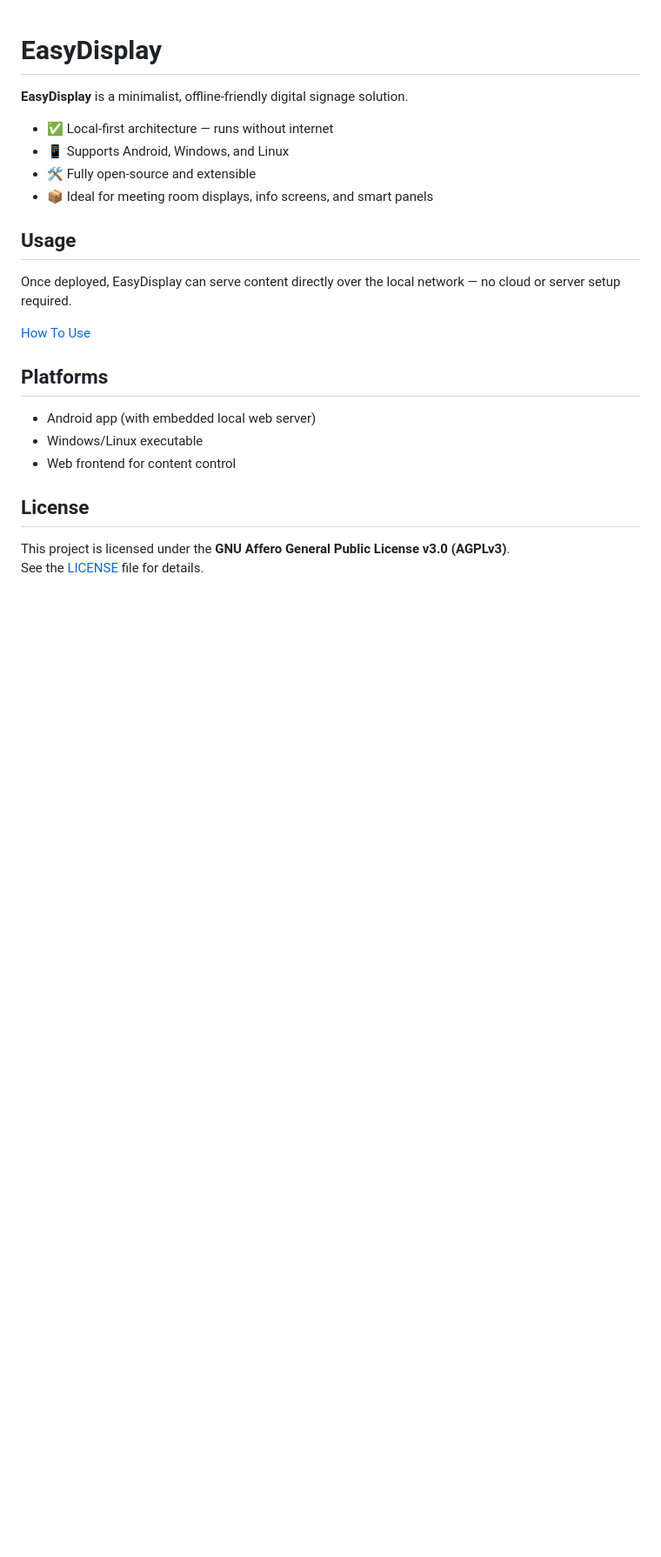
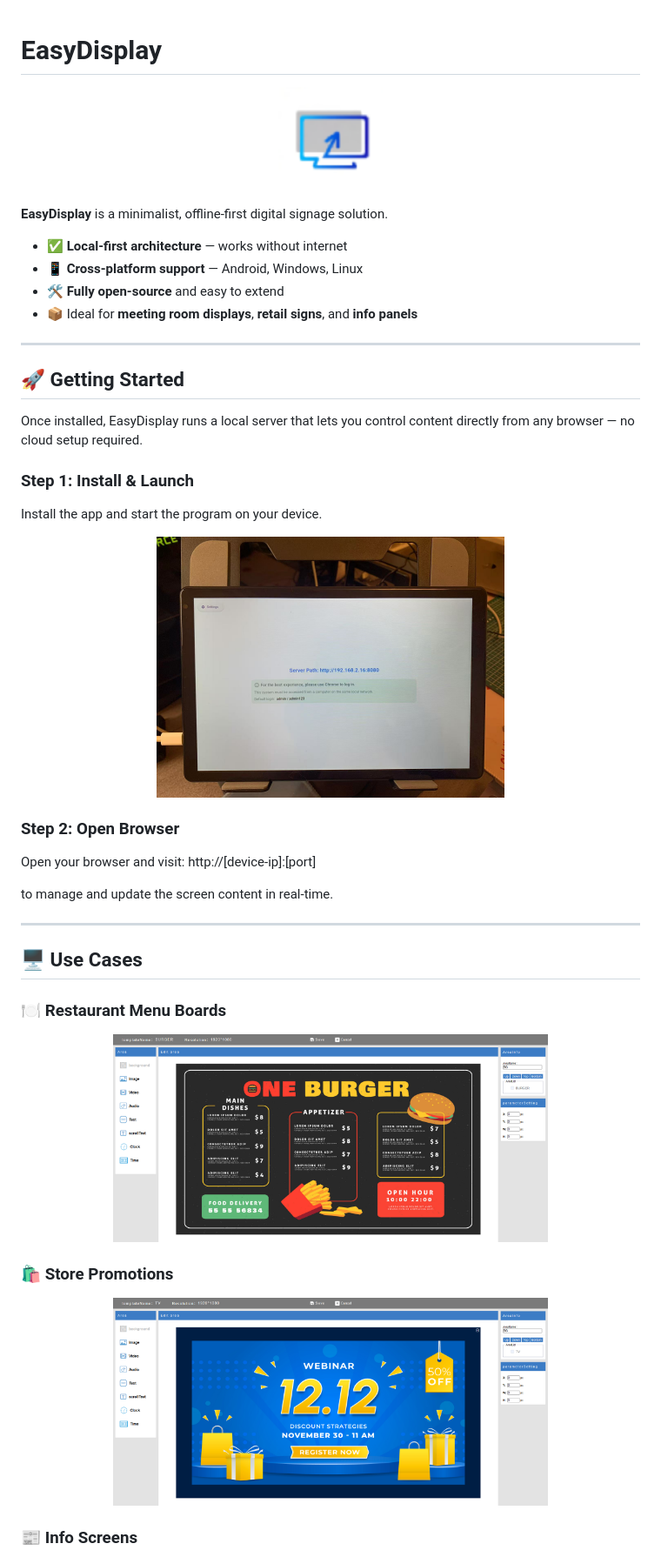
Before and after one commit to SHINING-TECH/EasyDisplayClient, a Markdown page: README.md, the part around the change printed below. Shown: that part at 87% size. Drawn GitHub-style; pictures changed too: assets/show/ic_launcher.png; blank space fills up the shorter version.

```diff
--- a/README.md
+++ b/README.md
@@ -1,25 +1,52 @@
 # EasyDisplay
 
-**EasyDisplay** is a minimalist, offline-friendly digital signage solution.
+<p align="center">
+  <img src="assets/show/ic_launcher.png" width="120" alt="EasyDisplay Logo" />
+</p>
 
-- ✅ Local-first architecture — runs without internet
-- 📱 Supports Android, Windows, and Linux
-- 🛠️ Fully open-source and extensible
-- 📦 Ideal for meeting room displays, info screens, and smart panels
+**EasyDisplay** is a minimalist, offline-first digital signage solution.
 
-## Usage
+- ✅ **Local-first architecture** — works without internet
+- 📱 **Cross-platform support** — Android, Windows, Linux
+- 🛠️ **Fully open-source** and easy to extend
+- 📦 Ideal for **meeting room displays**, **retail signs**, and **info panels**
 
-Once deployed, EasyDisplay can serve content directly over the local network — no cloud or server setup required.
+---
 
-[How To Use](https://sites.google.com/view/shiningtech/how-to-use)
+## 🚀 Getting Started
 
-## Platforms
+Once installed, EasyDisplay runs a local server that lets you control content directly from any browser — no cloud setup required.
 
-- Android app (with embedded local web server)
-- Windows/Linux executable
-- Web frontend for content control
+### Step 1: Install & Launch
 
-## License
+Install the app and start the program on your device.
 
-This project is licensed under the **GNU Affero General Public License v3.0 (AGPLv3)**.
-See the [LICENSE](./LICENSE) file for details.
+<p align="center">
+  <img src="assets/show/app_home.jpg" width="400" alt="App Home" />
+</p>
+
+### Step 2: Open Browser
+
+Open your browser and visit: http://[device-ip]:[port]
+
+
+to manage and update the screen content in real-time.
+
+---
+
+## 🖥️ Use Cases
+
+### 🍽️ Restaurant Menu Boards
+
+<p align="center">
+  <img src="assets/show/res.png" width="500" alt="Restaurant Display" />
+</p>
+
+### 🛍️ Store Promotions
+
+<p align="center">
+  <img src="assets/show/sales.png" width="500" alt="Sales Display" />
+</p>
+
+### 📰 Info Screens
+
```
Also changed, not shown: other parts of README.md (+23 -0 lines).
